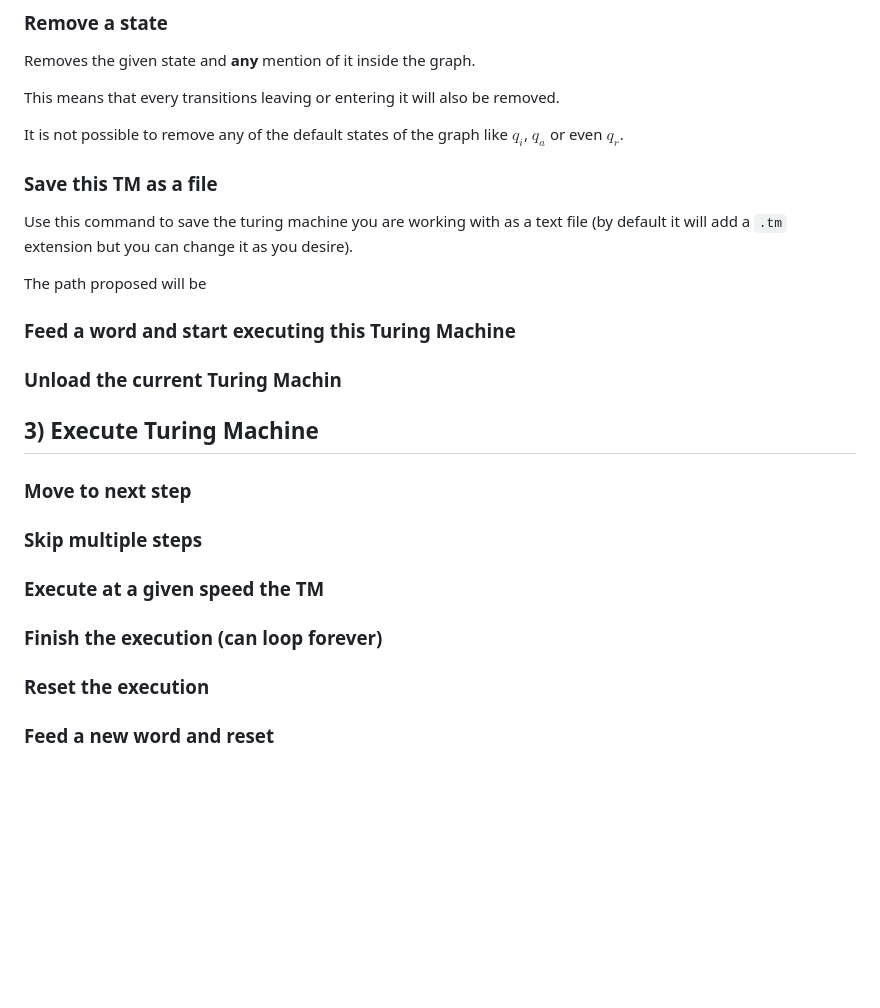
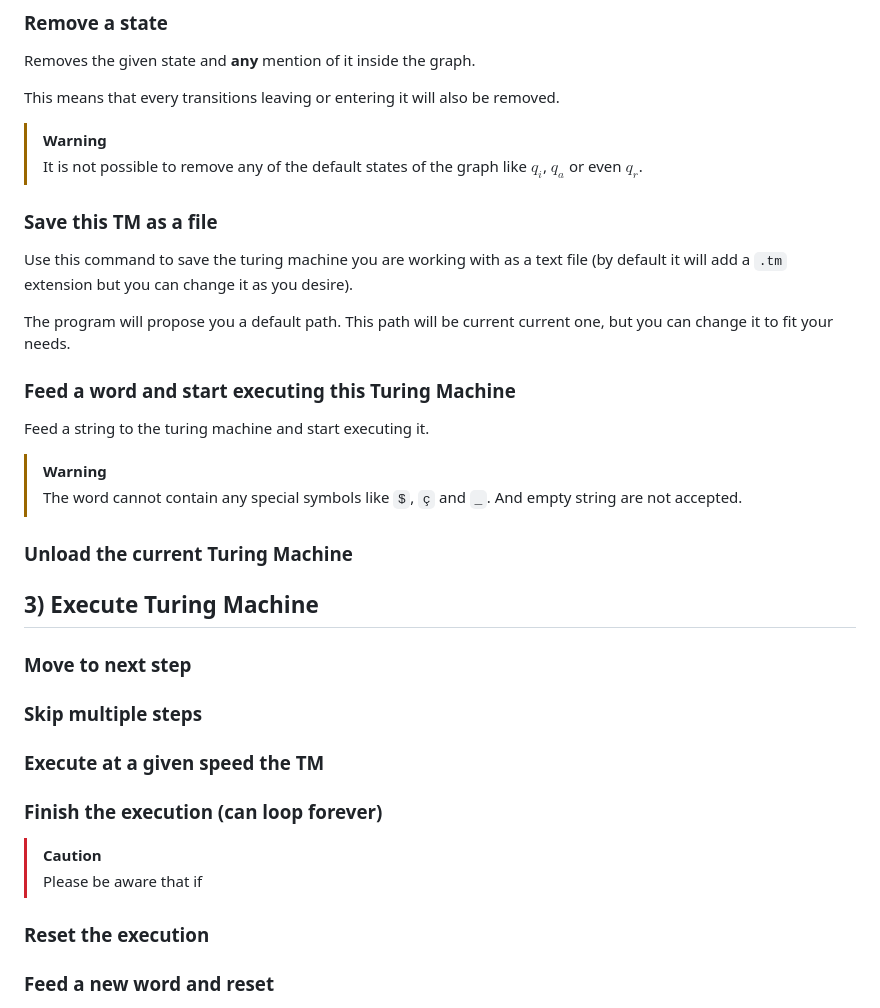
Before and after one commit to PizzaManStarted/ritm, a Markdown page: ritm_repl/README.md, the part around one of its changes. Rendered like a GitHub page; blank space fills up the shorter version.

```diff
--- a/ritm_repl/README.md
+++ b/ritm_repl/README.md
@@ -84,16 +86,26 @@ Removes the given state and **any** mention of it inside the graph.
 
 This means that every transitions leaving or entering it will also be removed.
 
-It is not possible to remove any of the default states of the graph like $q_i$, $q_a$ or even $q_r$.
+> [!WARNING]
+> It is not possible to remove any of the default states of the graph like $q_i$, $q_a$ or even $q_r$.
 
 ### Save this TM as a file
 
 Use this command to save the turing machine you are working with as a text file (by default it will add a `.tm` extension but you can change it as you desire).
 
-The path proposed will be
+The program will propose you a default path. This path will be current current one, but you can change it to fit your needs.
+
 
 ### Feed a word and start executing this Turing Machine
-### Unload the current Turing Machin
+
+Feed a string to the turing machine and start executing it.
+
+> [!WARNING]
+> The word cannot contain any special symbols like `$`, `ç` and `_`. And empty string are not accepted.
+
+
+
+### Unload the current Turing Machine
 
 
 
@@ -105,6 +117,12 @@ The path proposed will be
 ### Skip multiple steps
 ### Execute at a given speed the TM
 ### Finish the execution (can loop forever)
+
+
+> [!CAUTION]
+> Please be aware that if
+
+
 ### Reset the execution
 ### Feed a new word and reset
 ### Toggle on/off clearing after each step
```
Also changed, not shown: other parts of ritm_repl/README.md (+11 -9 lines).
